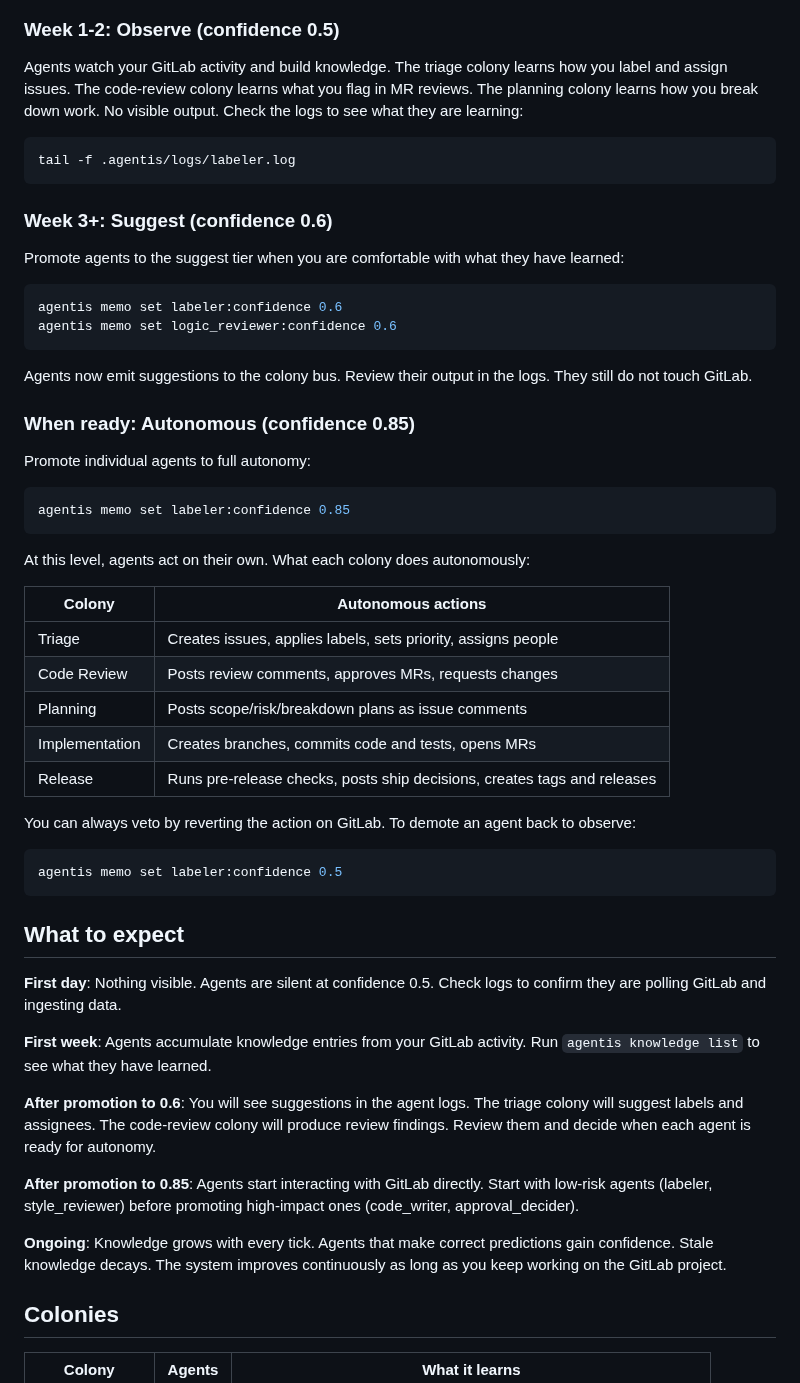
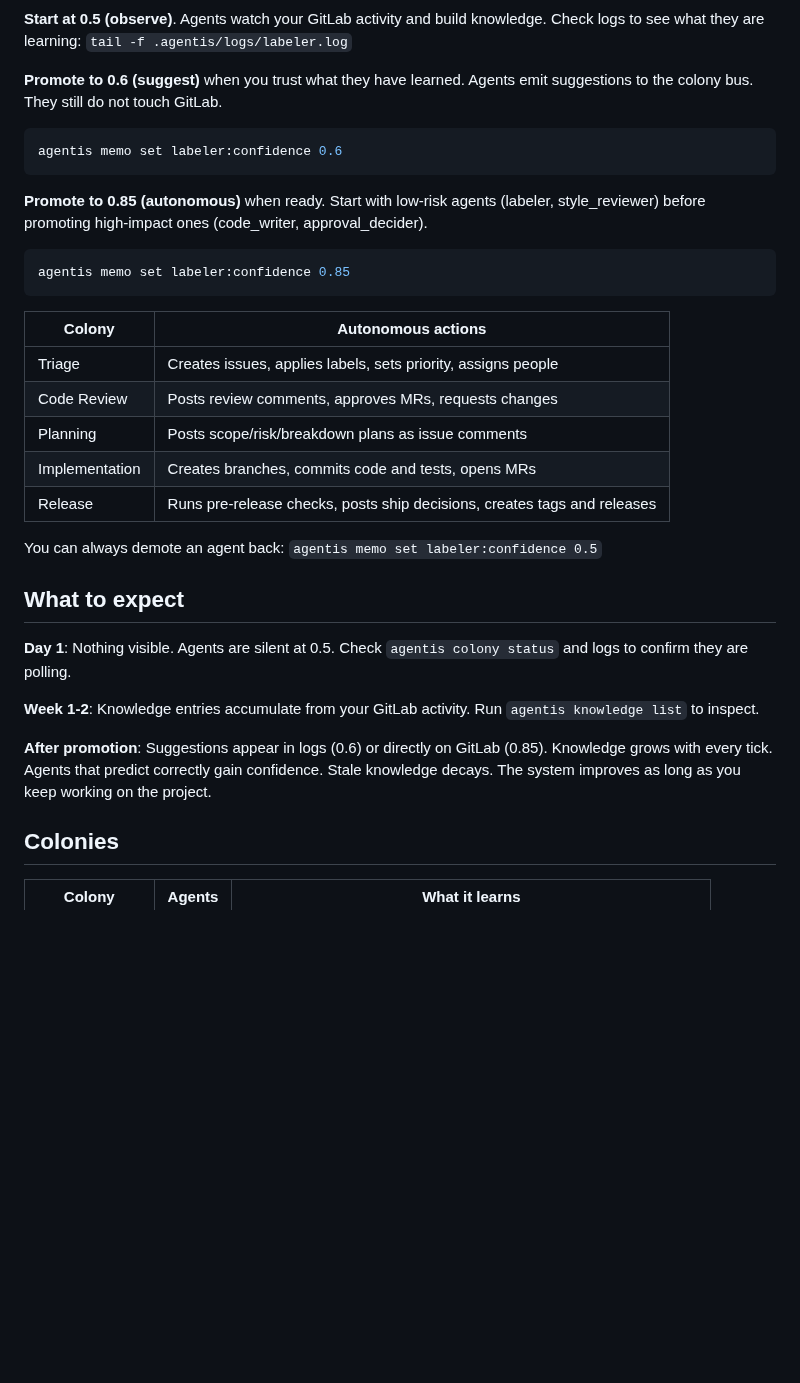
Before and after one commit to Replikanti/agentis-colonies, a Markdown page: dev-apprenticeship/README.md, the part around one of its changes. Rendered like a GitHub page; blank space fills up the shorter version.

````diff
--- a/dev-apprenticeship/README.md
+++ b/dev-apprenticeship/README.md
@@ -128,34 +102,19 @@ graph TD
     style ACT fill:#1a1e24,stroke:#57ab5a,color:#adbac7
 ```
 
-### Week 1-2: Observe (confidence 0.5)
+**Start at 0.5 (observe)**. Agents watch your GitLab activity and build knowledge. Check logs to see what they are learning: `tail -f .agentis/logs/labeler.log`
 
-Agents watch your GitLab activity and build knowledge. The triage colony learns how you label and assign issues. The code-review colony learns what you flag in MR reviews. The planning colony learns how you break down work. No visible output. Check the logs to see what they are learning:
-
-```bash
-tail -f .agentis/logs/labeler.log
-```
-
-### Week 3+: Suggest (confidence 0.6)
-
-Promote agents to the suggest tier when you are comfortable with what they have learned:
+**Promote to 0.6 (suggest)** when you trust what they have learned. Agents emit suggestions to the colony bus. They still do not touch GitLab.
 
 ```bash
 agentis memo set labeler:confidence 0.6
-agentis memo set logic_reviewer:confidence 0.6
 ```
 
-Agents now emit suggestions to the colony bus. Review their output in the logs. They still do not touch GitLab.
-
-### When ready: Autonomous (confidence 0.85)
-
-Promote individual agents to full autonomy:
+**Promote to 0.85 (autonomous)** when ready. Start with low-risk agents (labeler, style_reviewer) before promoting high-impact ones (code_writer, approval_decider).
 
 ```bash
 agentis memo set labeler:confidence 0.85
 ```
-
-At this level, agents act on their own. What each colony does autonomously:
 
 | Colony | Autonomous actions |
 |--------|--------------------|
@@ -165,23 +124,15 @@ At this level, agents act on their own. What each colony does autonomously:
 | Implementation | Creates branches, commits code and tests, opens MRs |
 | Release | Runs pre-release checks, posts ship decisions, creates tags and releases |
 
-You can always veto by reverting the action on GitLab. To demote an agent back to observe:
-
-```bash
-agentis memo set labeler:confidence 0.5
-```
+You can always demote an agent back: `agentis memo set labeler:confidence 0.5`
 
 ## What to expect
 
-**First day**: Nothing visible. Agents are silent at confidence 0.5. Check logs to confirm they are polling GitLab and ingesting data.
+**Day 1**: Nothing visible. Agents are silent at 0.5. Check `agentis colony status` and logs to confirm they are polling.
 
-**First week**: Agents accumulate knowledge entries from your GitLab activity. Run `agentis knowledge list` to see what they have learned.
+**Week 1-2**: Knowledge entries accumulate from your GitLab activity. Run `agentis knowledge list` to inspect.
 
-**After promotion to 0.6**: You will see suggestions in the agent logs. The triage colony will suggest labels and assignees. The code-review colony will produce review findings. Review them and decide when each agent is ready for autonomy.
-
-**After promotion to 0.85**: Agents start interacting with GitLab directly. Start with low-risk agents (labeler, style_reviewer) before promoting high-impact ones (code_writer, approval_decider).
-
-**Ongoing**: Knowledge grows with every tick. Agents that make correct predictions gain confidence. Stale knowledge decays. The system improves continuously as long as you keep working on the GitLab project.
+**After promotion**: Suggestions appear in logs (0.6) or directly on GitLab (0.85). Knowledge grows with every tick. Agents that predict correctly gain confidence. Stale knowledge decays. The system improves as long as you keep working on the project.
 
 ## Colonies
 
````
Also changed, not shown: other parts of dev-apprenticeship/README.md (+52 -152 lines).
